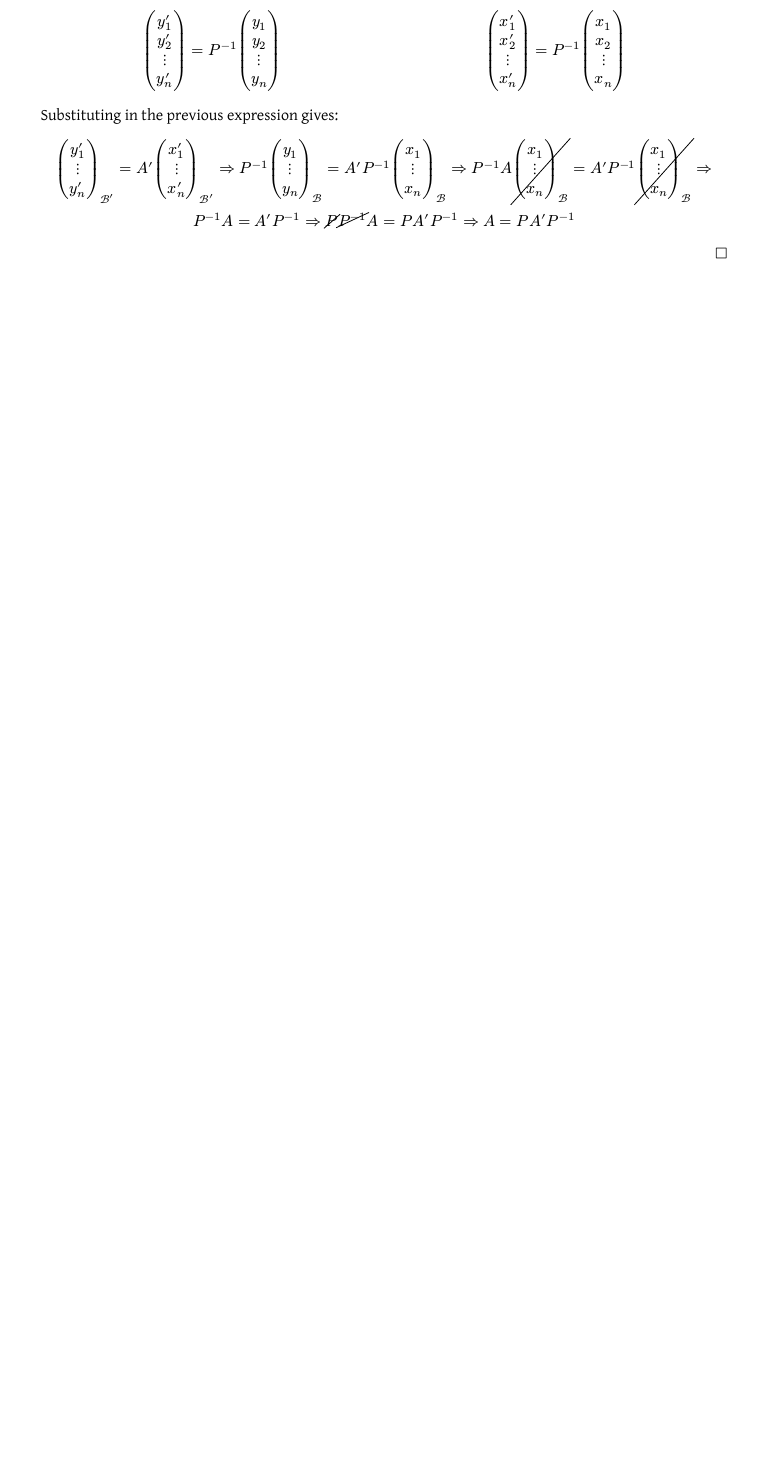
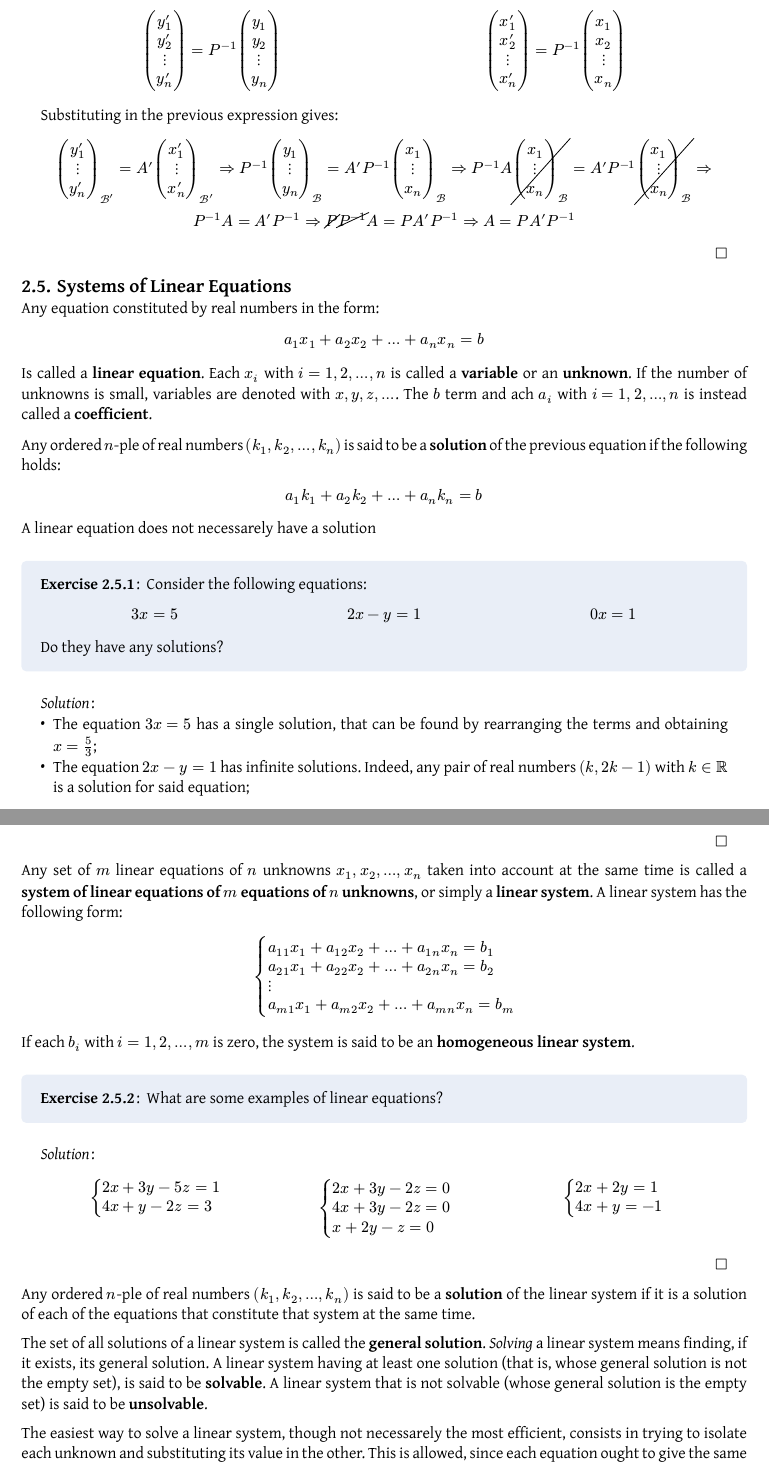
Before and after one commit to Skimmeroni/Appunti, a Typst document (Matematica4AI/Math4AI_notes.typ, which reads Matematica4AI/LinAlg/Systems.typ): part of page 28 of 41 before the commit and two parts of pages 28 and 29 of 44 after it, the two joined at a grey line, cut so that both start at the same text, the shorter picture padded with empty space. The pictures show the PDF file Matematica4AI/Math4AI_notes.pdf that the author committed with the source.

Commit message:
Matematica4AI: aggiunti i sistemi di equazioni lineari

```diff
--- /dev/null
+++ b/Matematica4AI/LinAlg/Systems.typ
@@ -0,0 +1,95 @@
+#import "../Math4AI_definitions.typ": *
+
+Any equation constituted by real numbers in the form:
+
+$ a_(1) x_(1) + a_(2) x_(2) + dots + a_(n) x_(n) = b $
+
+Is called a *linear equation*. Each $x_(i)$ with $i = 1, 2,
+dots, n$ is called a *variable* or an *unknown*. If the
+number of unknowns is small, variables are denoted with
+$x, y, z, dots$. The $b$ term and ach $a_(i)$ with $i = 1,
+2, dots, n$ is instead called a *coefficient*.
+
+Any ordered $n$-ple of real numbers $(k_(1), k_(2), dots, k_(n))$
+is said to be a *solution* of the previous equation if the following
+holds:
+
+$ a_(1) k_(1) + a_(2) k_(2) + dots + a_(n) k_(n) = b $
+
+A linear equation does not necessarely have a solution
+
+#exercise[
+	Consider the following equations:
+
+	#grid(
+		columns: (0.33fr, 0.33fr, 0.33fr),
+		[$ 3x = 5 $],
+		[$ 2x - y = 1 $],
+		[$ 0x = 1 $]
+	)
+
+	Do they have any solutions?
+]
+#solution[
+	- The equation $3x = 5$ has a single solution, that can be found
+	  by rearranging the terms and obtaining $x = frac(5, 3)$;
+	- The equation $2x - y = 1$ has infinite solutions. Indeed, any
+	  pair of real numbers $(k, 2k - 1)$ with $k in RR$ is a solution
+	  for said equation;
+	- The equation $0x = 1$ has no solution, since any number multiplied
+	  by $0$ is always $0$, which is different from $1$.
+]
+
+Any set of $m$ linear equations of $n$ unknowns $x_(1), x_(2), dots,
+x_(n)$ taken into account at the same time is called a *system of
+linear equations of* $m$ *equations of* $n$ *unknowns*, or simply a
+*linear system*. A linear system has the following form:
+
+$ cases(
+	a_(1 1) x_(1) + a_(1 2) x_(2) + dots + a_(1 n) x_(n) = b_(1),
+	a_(2 1) x_(1) + a_(2 2) x_(2) + dots + a_(2 n) x_(n) = b_(2),
+	dots.v,
+	a_(m 1) x_(1) + a_(m 2) x_(2) + dots + a_(m n) x_(n) = b_(m)) $
+
+If each $b_(i)$ with $i = 1, 2, dots, m$ is zero, the system is said
+to be an *homogeneous linear system*.
+
+#exercise[
+	What are some examples of linear equations?
+]
+#solution[
+	#grid(
+		columns: (0.33fr, 0.33fr, 0.33fr),
+		[$ cases(2x + 3y - 5z = 1,
+ 		        4x + y - 2z = 3) $],
+		[$ cases(2x + 3y - 2z = 0,
+				 4x + 3y - 2z = 0,
+				 x + 2y - z = 0) $],
+		[$ cases(2x + 2y = 1,
+		         4x + y = -1) $]
+	)
+]
+
+Any ordered $n$-ple of real numbers $(k_(1), k_(2), dots, k_(n))$ is
+said to be a *solution* of the linear system if it is a solution of
+each of the equations that constitute that system at the same time.
+
+The set of all solutions of a linear system is called the *general
+solution*. _Solving_ a linear system means finding, if it exists,
+its general solution. A linear system having at least one solution
+(that is, whose general solution is not the empty set), is said to
+be *solvable*. A linear system that is not solvable (whose general
+solution is the empty set) is said to be *unsolvable*.
+
+The easiest way to solve a linear system, though not necessarely
+the most efficient, consists in trying to isolate each unknown
+and substituting its value in the other. This is allowed, since
+each equation ought to give the same solution at the same time.
+This method is informally called the _substitution method_.
+
+#exercise[
+	Consider the following systems of equations:
+
+	#grid(
+		columns: (0.33fr, 0.33fr, 0.33fr),
+		[$ cases(x + y = 0,
@@ -0,0 +105,11 @@
+#solution[
+	The first linear system is unsolvable:
+
+	$ cases(x + y = 0, 2x + 2y = 1) =>
+	  cases(x = -y, 2(-y) + 2y = 1) =>
+	  cases(x = -y, -2y + 2y = 1) =>
+	  cases(x = -y, 0 = 1) $
+
+	The second linear system is solvable and has infinite solutions.
+	More specifically, its general solution is the set of all pair
+	of numbers in the form $(k, 2 - 2k)$ with $k in RR$:
@@ -0,0 +120 @@
+	  cases(y = 2 - 2x, 0 = 0) $
@@ -0,0 +163,2 @@
+	  mat(x; y; z;) =
+	  mat(4; 1; 0;) $
@@ -0,0 +171,4 @@
+$ (A | B) = mat(a_(1 1), a_(1 2), dots, a_(1 n), b_(1);
+                a_(2 1), a_(2 2), dots, a_(2 n), b_(2);
+                dots.v, dots.v, dots.down, dots.down, dots.v;
+                a_(m 1), a_(m 2), dots, a_(m n), b_(m);) $
@@ -0,0 +179,11 @@
+] <Rouche-Capelli-theorem>
+// #proof[
+// To be added
+// ]
+
+#exercise[
+	Consider the following systems of equations:
+
+	#grid(
+		columns: (0.5fr, 0.5fr),
+		[$ cases(x - y + 2z = 1,
@@ -0,0 +214,3 @@
+	#grid(
+		columns: (0.5fr, 0.5fr),
+		[$ A = mat(1, 3, -1;
@@ -0,0 +229,4 @@
+#lemma[
+	An homogeneous linear system is always solvable.
+]
+#proof[
@@ -0,0 +243 @@
+solutions exist.
@@ -0,0 +258 @@
+#lemma[
@@ -0,0 +269 @@
+#lemma[
@@ -0,0 +284,5 @@
+	whose general solution is the same of $S$.
+]
+// #proof[
+// To be added
+// ]
--- a/Matematica4AI/Math4AI_notes.typ
+++ b/Matematica4AI/Math4AI_notes.typ
@@ -38,6 +38,8 @@
 #include "LinAlg/Bases.typ"
 == Linear Transformations
 #include "LinAlg/Transformations.typ"
+== Systems of Linear Equations
+#include "LinAlg/Systems.typ"
 == Eigenvalues and eigenvectors
 #include "LinAlg/Eigen.typ"
 == Spectral Theorem
```
Also changed, not shown: Matematica4AI/Math4AI_notes.pdf, Matematica4AI/LinAlg/Systems.typ (149 more changed lines).
